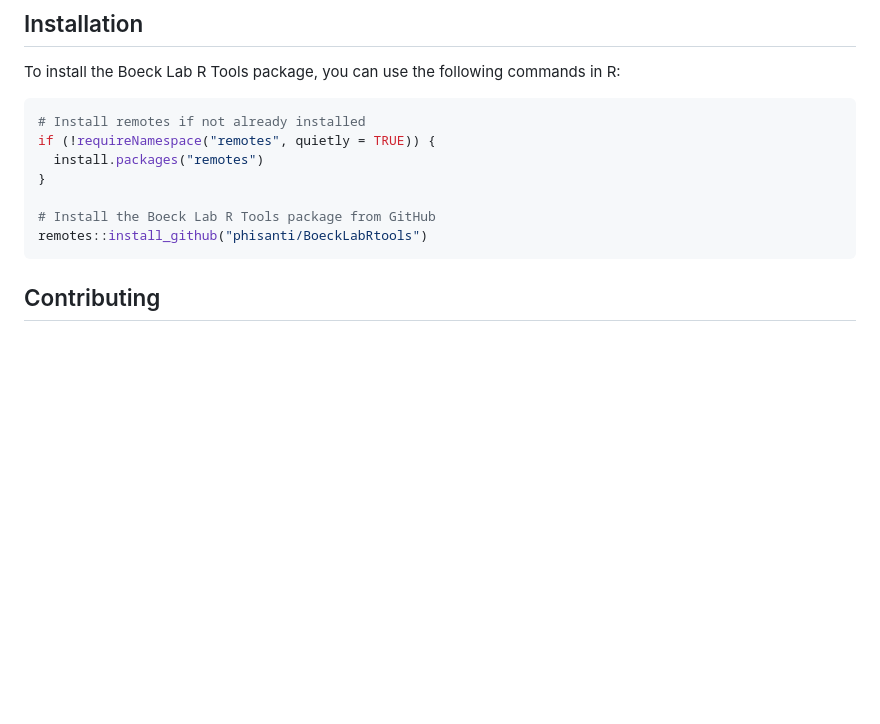
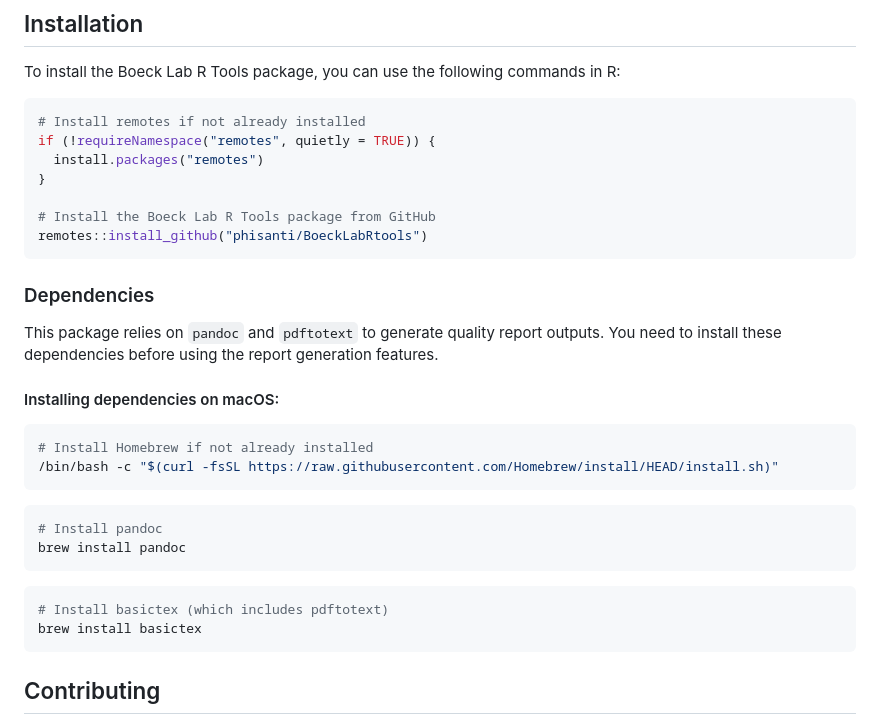
Before and after one commit to phisanti/BoeckLabRtools, a Markdown page: README.md, the part around the change. Rendered like a GitHub page; blank space fills up the shorter version.

Commit message:
Add dependencies section to README with installation instructions for macOS

````diff
--- a/README.md
+++ b/README.md
@@ -42,6 +42,26 @@ if (!requireNamespace("remotes", quietly = TRUE)) {
 # Install the Boeck Lab R Tools package from GitHub
 remotes::install_github("phisanti/BoeckLabRtools")
 ```
+### Dependencies
+
+This package relies on `pandoc` and `pdftotext` to generate quality report outputs. You need to install these dependencies before using the report generation features.
+
+#### Installing dependencies on macOS:
+
+```bash
+# Install Homebrew if not already installed
+/bin/bash -c "$(curl -fsSL https://raw.githubusercontent.com/Homebrew/install/HEAD/install.sh)"
+```
+
+```bash
+# Install pandoc
+brew install pandoc
+```
+
+```bash
+# Install basictex (which includes pdftotext)
+brew install basictex
+```
 
 ## Contributing
 We welcome contributions from the community to help improve and expand the functionality of the Boeck Lab R Tools package. If you have any suggestions, bug reports, or would like to contribute code, please feel free to open an issue or submit a pull request on our GitHub repository.
````
